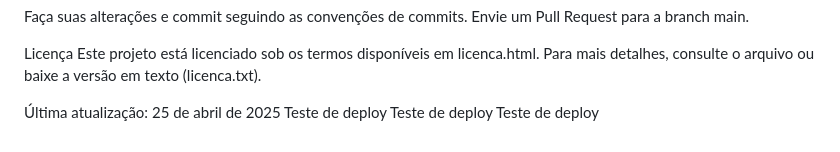
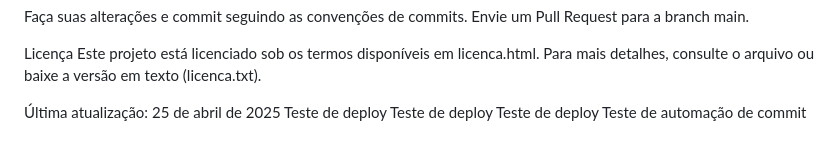
Before and after one commit to JaelMaufes/instituto-valentis, a Markdown page: README.md, the part around the change. GitHub-like rendering.

Commit message:
docs: adiciona texto para teste de automação

```diff
--- a/README.md
+++ b/README.md
@@ -145,3 +145,4 @@ Este projeto está licenciado sob os termos disponíveis em licenca.html. Para m
 Teste de deploy
 Teste de deploy
 Teste de deploy
+Teste de automação de commit
```
